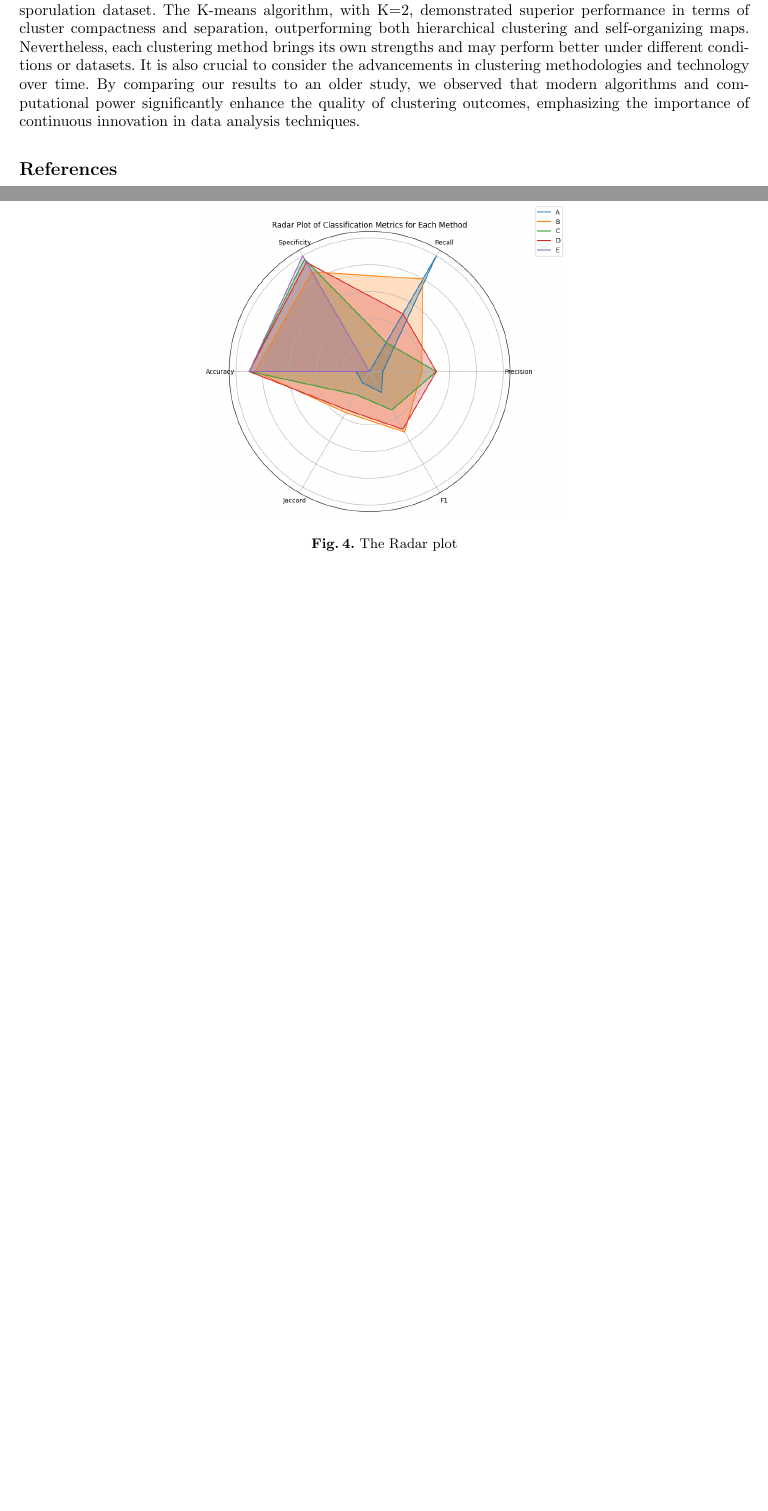
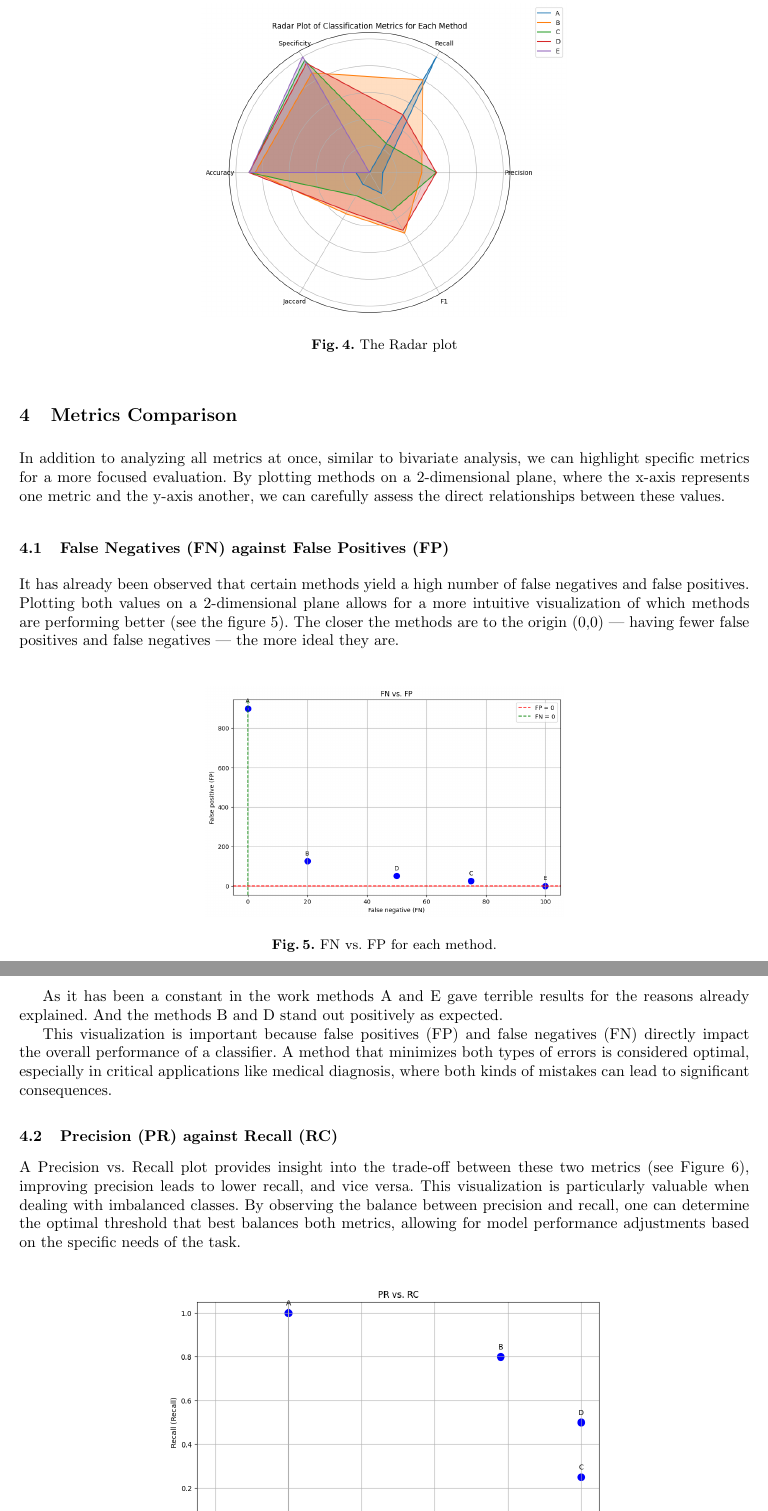
Before and after one commit to Diegodepab/Supervised_Learning_Model_Evaluation_Metrics, a LaTeX paper (report/lncs LATEX template/main.tex): two parts of pages 6 and 7 of 7 before the commit and two parts of pages 7 and 8 of 8 after it, joined at a grey line, cut at the place of the change, the shorter picture padded with empty space. Compiled offline with pdfLaTeX.

Commit message:
comparacion entre metricas

```diff
--- a/report/lncs LATEX template/main.tex
+++ b/report/lncs LATEX template/main.tex
@@ -315,7 +329,28 @@ Radar plots provide numerous advantages for visualizing data, particularly when
 		\label{fig:radar}
 	\end{center}
 \end{figure}
+  \vspace{-20pt}
 
-\section{Conclusions}
+ \section{Metrics Comparison}
 
-In this study, we conducted a comprehensive comparison of three clustering algorithms applied to a yeast sporulation dataset. The K-means algorithm, with K=2, demonstrated superior performance in terms of cluster compactness and separation, outperforming both hierarchical clustering and self-organizing maps. Nevertheless, each clustering method brings its own strengths and may perform better under different conditions or datasets. It is also crucial to consider the advancements in clustering methodologies and technology over time. By comparing our results to an older study, we observed that modern algorithms and computational power significantly enhance the quality of clustering outcomes, emphasizing the importance of continuous innovation in data analysis techniques.
+ In addition to analyzing all metrics at once, similar to bivariate analysis, we can highlight specific metrics for a more focused evaluation. By plotting methods on a 2-dimensional plane, where the x-axis represents one metric and the y-axis another, we can carefully assess the direct relationships between these values.
+
+ \subsection{False Negatives (FN) against False Positives (FP)}
+
+ It has already been observed that certain methods yield a high number of false negatives and false positives. Plotting both values on a 2-dimensional plane allows for a more intuitive visualization of which methods are performing better (see the figure \ref{fig:FPyFN}). The closer the methods are to the origin (0,0) — having fewer false positives and false negatives — the more ideal they are.
+
+\begin{figure}[h!]
+	\begin{center}  % Usamos el entorno 'center'
+		\includegraphics[width=0.49\textwidth]{images/FN_VS_FP.png}
+		\caption{FN vs. FP for each method.}
+		\label{fig:FPyFN}
+	\end{center}
+\end{figure}
+
+As it has been a constant in the work methods A and E gave terrible results for the reasons already explained. And the methods B and D stand out positively as expected.
+
+This visualization is important because false positives (FP) and false negatives (FN) directly impact the overall performance of a classifier. A method that minimizes both types of errors is considered optimal, especially in critical applications like medical diagnosis, where both kinds of mistakes can lead to significant consequences.
+
+\subsection{Precision (PR) against Recall (RC)}
+
+A Precision vs. Recall plot provides insight into the trade-off between these two metrics (see Figure \ref{fig:PRyRC}), improving precision leads to lower recall, and vice versa. This visualization is particularly valuable when dealing with imbalanced classes. By observing the balance between precision and recall, one can determine the optimal threshold that best balances both metrics, allowing for model performance adjustments based on the specific needs of the task.
```
Also changed, not shown: report/lncs LATEX template/bibliography.bib (+10 -0 lines), report/lncs LATEX template/main.bbl, report/lncs LATEX template/main.pdf, report/lncs LATEX template/main.tex (28 more changed lines), 4 other files.
